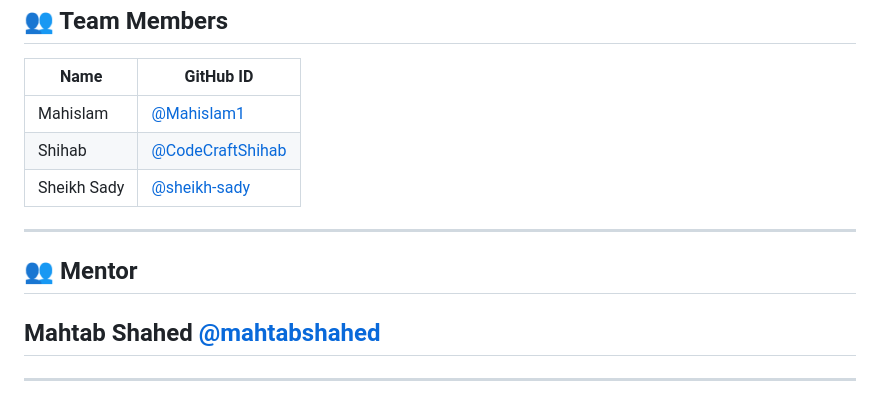
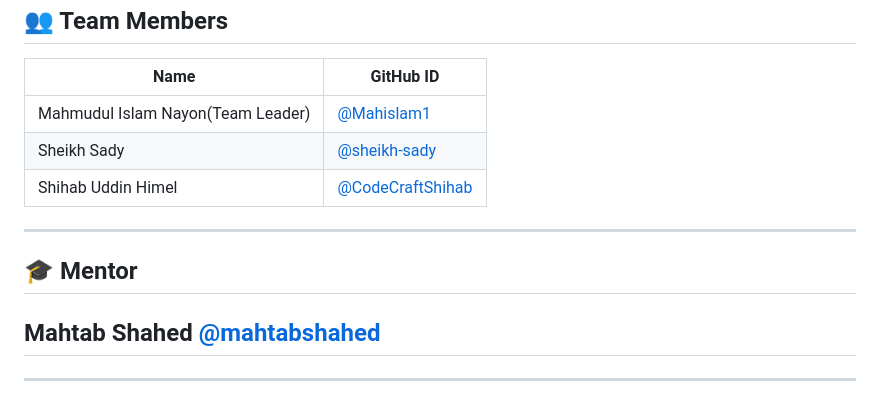
Before and after one commit to Learnathon-By-Geeky-Solutions/the-triology, a Markdown page: README.md, the part around the change. GitHub-like rendering.

Commit message:
Update README.md
Readme.md updated according to project structure.

```diff
--- a/README.md
+++ b/README.md
@@ -121,14 +121,15 @@ git clone https://github.com/Learnathon-By-Geeky-Solutions/the-triology
 ## 👥 Team Members
 
 | Name         | GitHub ID                                  |
-|--------------|---------------------------------------------|
-| Mahislam     | [@Mahislam1](https://github.com/Mahislam1) |
-| Shihab       | [@CodeCraftShihab](https://github.com/CodeCraftShihab) |
-| Sheikh Sady  | [@sheikh-sady](https://github.com/sheikh-sady) |
+|--------------|--------------------------------------------------------------------|
+| Mahmudul Islam Nayon(Team Leader)     | [@Mahislam1](https://github.com/Mahislam1) |
+| Sheikh Sady              | [@sheikh-sady](https://github.com/sheikh-sady) |
+| Shihab Uddin Himel       | [@CodeCraftShihab](https://github.com/CodeCraftShihab) |
+
 
 ---
 
-## 👥 Mentor
+## 🎓 Mentor
 
  Mahtab Shahed  [@mahtabshahed](https://github.com/mahtabshahed)
 ---
```
